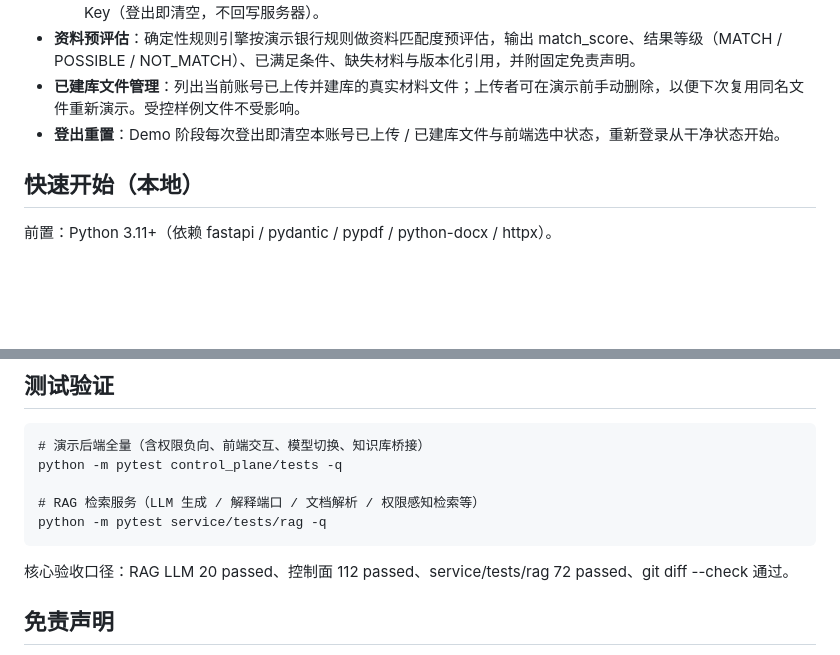
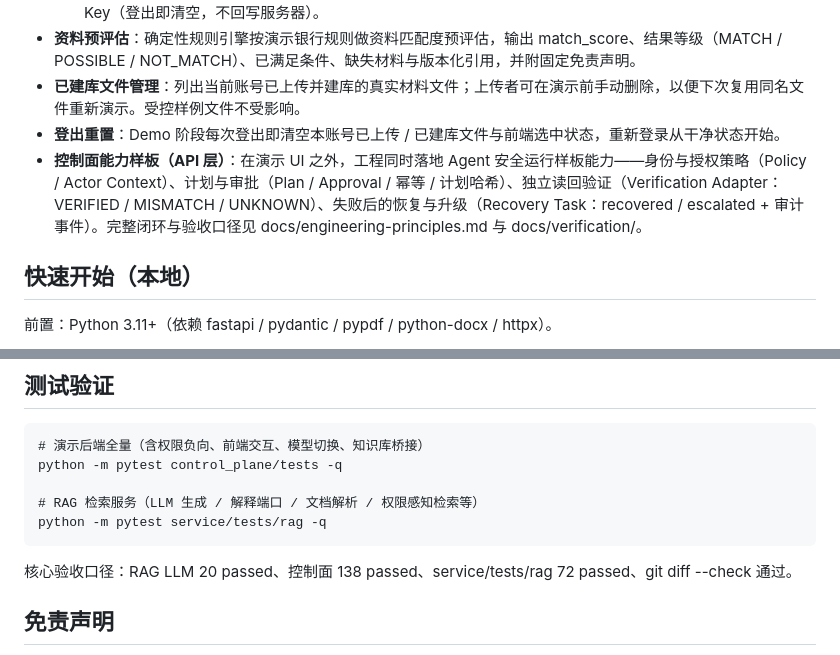
Before and after one commit to w384/agent-workspace-tools, a Markdown page: README.md, 2 parts joined by grey strips. Drawn GitHub-style; blank space fills up the shorter version.

Commit message:
docs: 更新 README 验收口径与控制面能力叙述，填实项目 AGENTS.md 路由模板

```diff
--- a/README.md
+++ b/README.md
@@ -12,6 +12,7 @@
 - **资料预评估**：确定性规则引擎按演示银行规则做资料匹配度预评估，输出 match_score、结果等级（MATCH / POSSIBLE / NOT_MATCH）、已满足条件、缺失材料与版本化引用，并附固定免责声明。
 - **已建库文件管理**：列出当前账号已上传并建库的真实材料文件；上传者可在演示前手动删除，以便下次复用同名文件重新演示。受控样例文件不受影响。
 - **登出重置**：Demo 阶段每次登出即清空本账号已上传 / 已建库文件与前端选中状态，重新登录从干净状态开始。
+- **控制面能力样板（API 层）**：在演示 UI 之外，工程同时落地 Agent 安全运行样板能力——身份与授权策略（Policy / Actor Context）、计划与审批（Plan / Approval / 幂等 / 计划哈希）、独立读回验证（Verification Adapter：VERIFIED / MISMATCH / UNKNOWN）、失败后的恢复与升级（Recovery Task：recovered / escalated + 审计事件）。完整闭环与验收口径见 docs/engineering-principles.md 与 docs/verification/。
 
 ## 快速开始（本地）
 
@@ -74,7 +75,7 @@
     # RAG 检索服务（LLM 生成 / 解释端口 / 文档解析 / 权限感知检索等）
     python -m pytest service/tests/rag -q
 
-核心验收口径：RAG LLM 20 passed、控制面 112 passed、service/tests/rag 72 passed、git diff --check 通过。
+核心验收口径：RAG LLM 20 passed、控制面 138 passed、service/tests/rag 72 passed、git diff --check 通过。
 
 ## 免责声明
 
```
